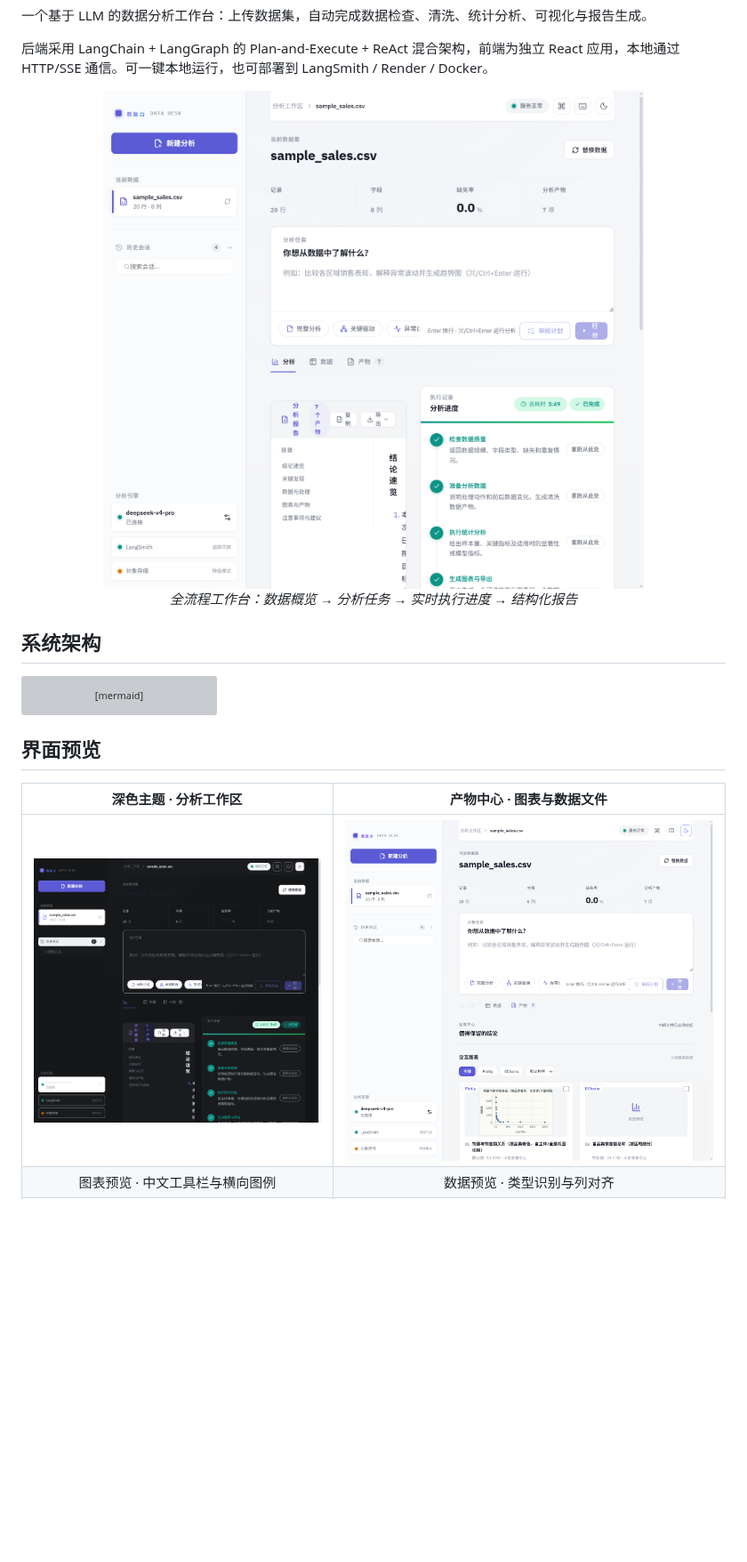
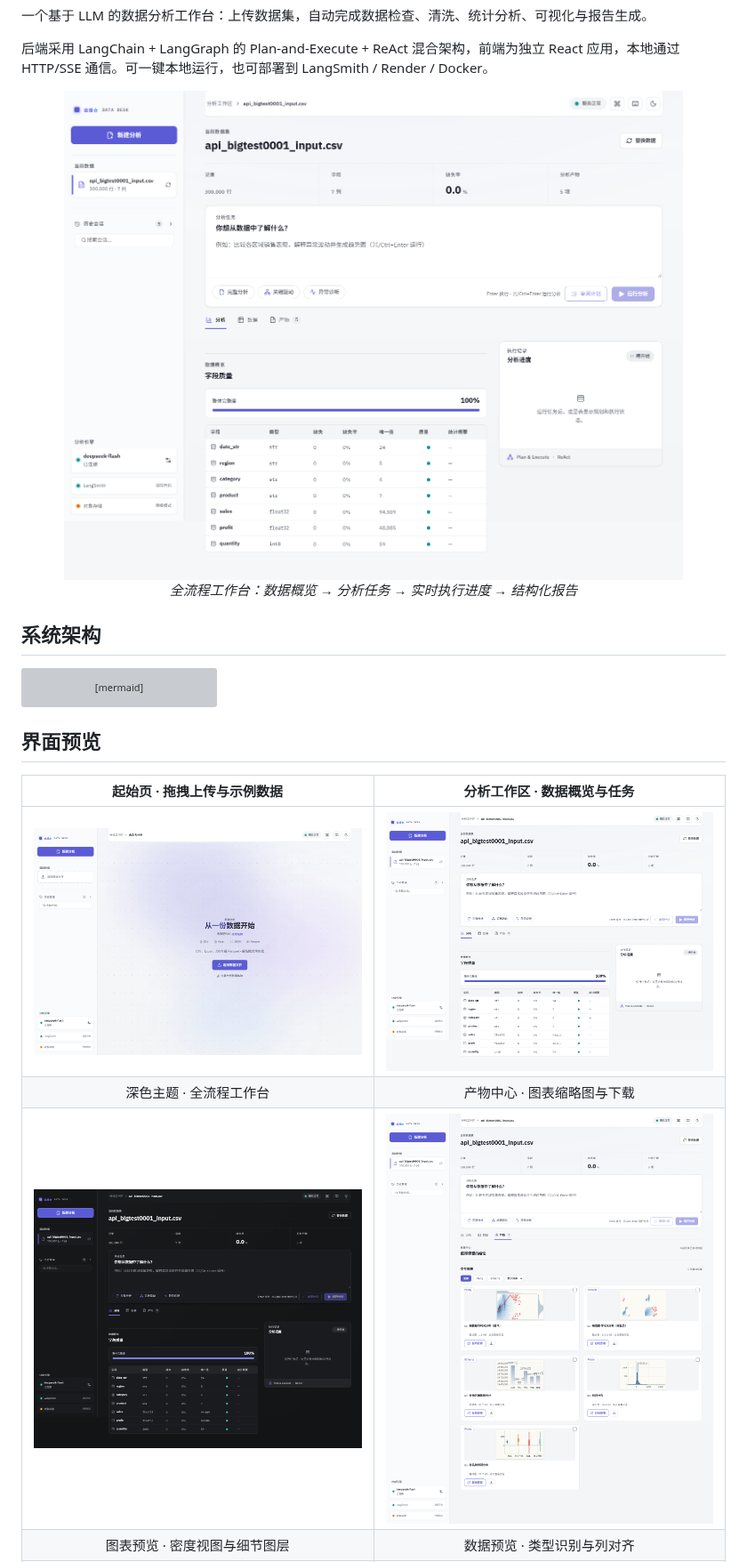
Before and after one commit to xiaomaozjj666/data-analysis-agent, a Markdown page: README.md, the part around the change. Shown at 89% size. Drawn GitHub-style; pictures changed too: docs/screenshots/artifacts-light.png, docs/screenshots/overview-dark.png, docs/screenshots/overview-light.png; blank space fills up the shorter version; grey boxes are pictures that could not be loaded.

```diff
--- a/README.md
+++ b/README.md
@@ -44,10 +44,12 @@ flowchart LR
 
 ## 界面预览
 
-| 深色主题 · 分析工作区 | 产物中心 · 图表与数据文件 |
+| 起始页 · 拖拽上传与示例数据 | 分析工作区 · 数据概览与任务 |
 | :---: | :---: |
+| <img src="docs/screenshots/start-light.png" alt="起始页" width="100%" /> | <img src="docs/screenshots/overview-light.png" alt="数据分析工作台主界面（浅色主题）" width="100%" /> |
+| 深色主题 · 全流程工作台 | 产物中心 · 图表缩略图与下载 |
 | <img src="docs/screenshots/overview-dark.png" alt="深色主题主界面" width="100%" /> | <img src="docs/screenshots/artifacts-light.png" alt="产物中心" width="100%" /> |
-| 图表预览 · 中文工具栏与横向图例 | 数据预览 · 类型识别与列对齐 |
+| 图表预览 · 密度视图与细节图层 | 数据预览 · 类型识别与列对齐 |
 | <img src="docs/screenshots/preview-light.png" alt="图表预览模态" width="100%" /> | <img src="docs/screenshots/data-preview.png" alt="数据预览表格" width="100%" /> |
 
 ## 功能特性
```
Also changed, not shown: ENGINEERING-NOTES.md (+5 -2 lines), docs/screenshots/data-preview.png, docs/screenshots/preview-light.png, 1 other file.
